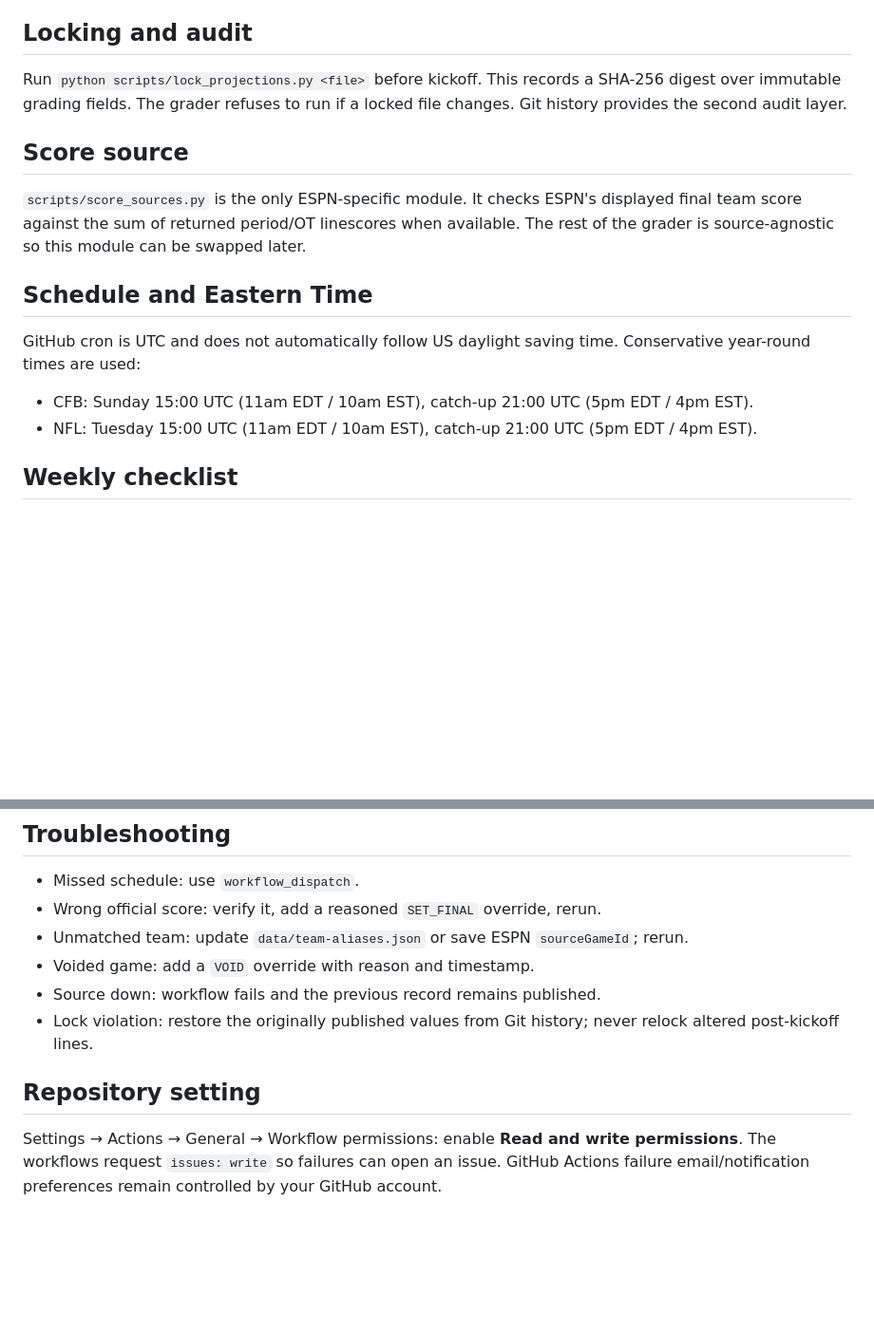
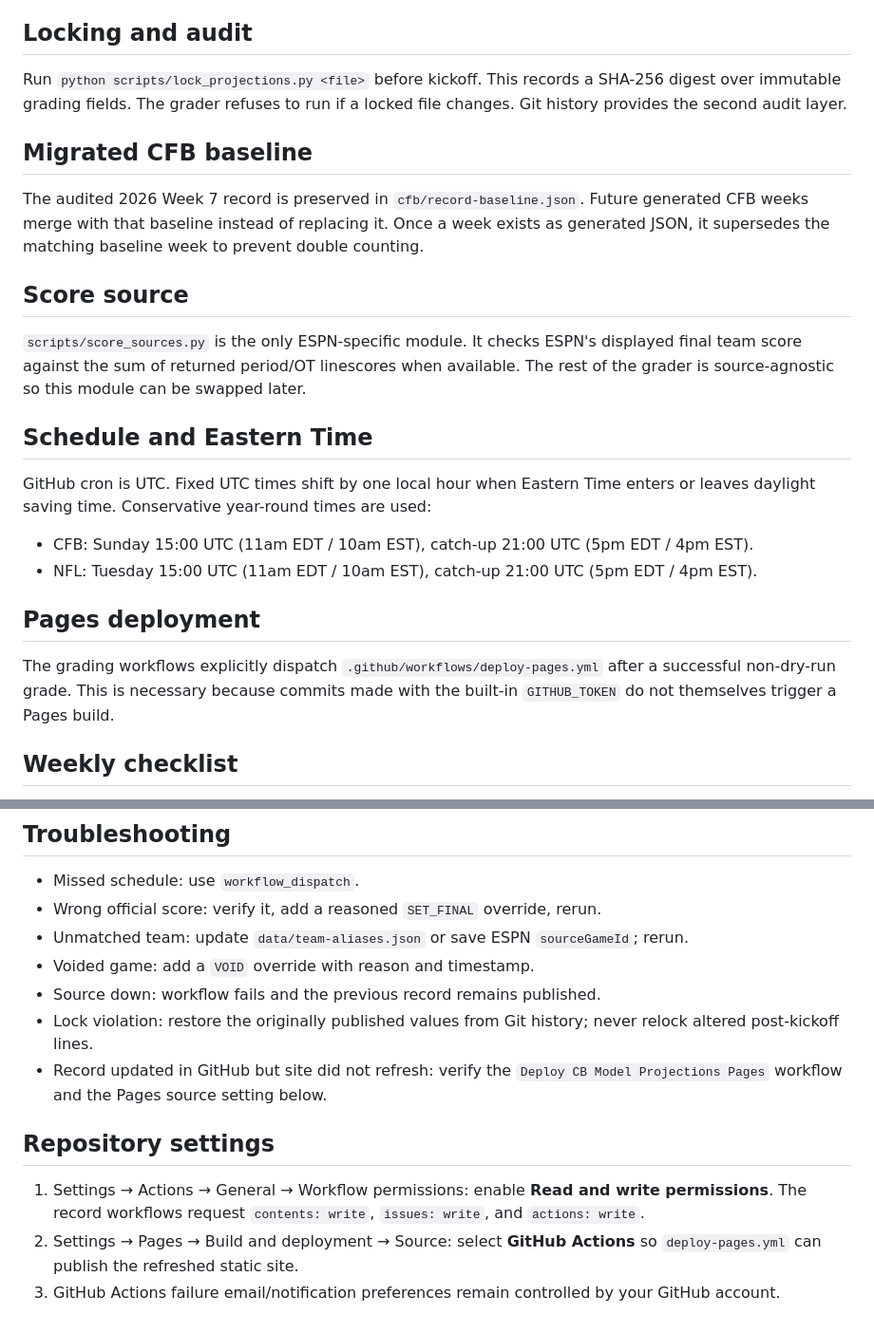
Before and after one commit to Yaboiee227/cfb-model-lab, a Markdown page: RECORD_TRACKING.md, 2 parts joined by grey strips. Shown at 95% size. Drawn GitHub-style; blank space fills up the shorter version.

Commit message:
Document baseline preservation and explicit Pages deployment

```diff
--- a/RECORD_TRACKING.md
+++ b/RECORD_TRACKING.md
@@ -21,13 +21,19 @@ A weekly projection file freezes the model projection and the market spread/tota
 ## Locking and audit
 Run `python scripts/lock_projections.py <file>` before kickoff. This records a SHA-256 digest over immutable grading fields. The grader refuses to run if a locked file changes. Git history provides the second audit layer.
 
+## Migrated CFB baseline
+The audited 2026 Week 7 record is preserved in `cfb/record-baseline.json`. Future generated CFB weeks merge with that baseline instead of replacing it. Once a week exists as generated JSON, it supersedes the matching baseline week to prevent double counting.
+
 ## Score source
 `scripts/score_sources.py` is the only ESPN-specific module. It checks ESPN's displayed final team score against the sum of returned period/OT linescores when available. The rest of the grader is source-agnostic so this module can be swapped later.
 
 ## Schedule and Eastern Time
-GitHub cron is UTC and does not automatically follow US daylight saving time. Conservative year-round times are used:
+GitHub cron is UTC. Fixed UTC times shift by one local hour when Eastern Time enters or leaves daylight saving time. Conservative year-round times are used:
 - CFB: Sunday 15:00 UTC (11am EDT / 10am EST), catch-up 21:00 UTC (5pm EDT / 4pm EST).
 - NFL: Tuesday 15:00 UTC (11am EDT / 10am EST), catch-up 21:00 UTC (5pm EDT / 4pm EST).
+
+## Pages deployment
+The grading workflows explicitly dispatch `.github/workflows/deploy-pages.yml` after a successful non-dry-run grade. This is necessary because commits made with the built-in `GITHUB_TOKEN` do not themselves trigger a Pages build.
 
 ## Weekly checklist
 1. Publish the week's projections into the league's `projections/week-XX.json` with saved market lines and timestamps.
@@ -48,6 +54,9 @@ Use Actions → Run workflow with `dry_run=true`, or run the grader with `--scor
 - Voided game: add a `VOID` override with reason and timestamp.
 - Source down: workflow fails and the previous record remains published.
 - Lock violation: restore the originally published values from Git history; never relock altered post-kickoff lines.
+- Record updated in GitHub but site did not refresh: verify the `Deploy CB Model Projections Pages` workflow and the Pages source setting below.
 
-## Repository setting
-Settings → Actions → General → Workflow permissions: enable **Read and write permissions**. The workflows request `issues: write` so failures can open an issue. GitHub Actions failure email/notification preferences remain controlled by your GitHub account.
+## Repository settings
+1. Settings → Actions → General → Workflow permissions: enable **Read and write permissions**. The record workflows request `contents: write`, `issues: write`, and `actions: write`.
+2. Settings → Pages → Build and deployment → Source: select **GitHub Actions** so `deploy-pages.yml` can publish the refreshed static site.
+3. GitHub Actions failure email/notification preferences remain controlled by your GitHub account.
```
